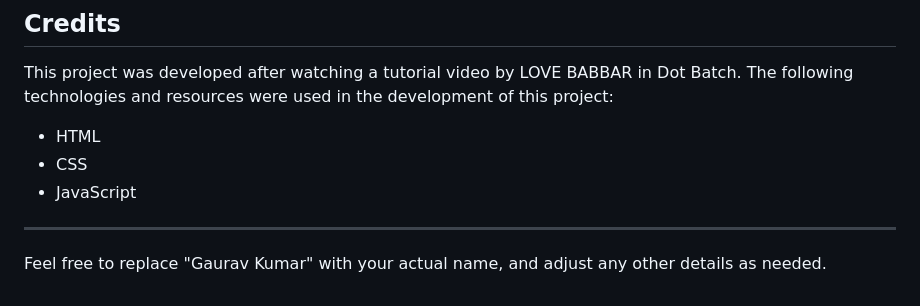
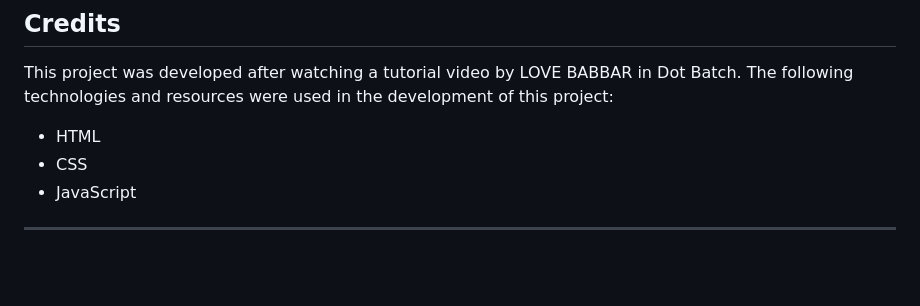
Before and after one commit to mzohaib-dev/random-password-generator, a Markdown page: README.md, the part around the change. Drawn GitHub-style; blank space fills up the shorter version.

```diff
--- a/README.md
+++ b/README.md
@@ -56,5 +56,3 @@ This project was developed after watching a tutorial video by LOVE BABBAR in Dot
 - JavaScript
 
 ---
-
-Feel free to replace "Gaurav Kumar" with your actual name, and adjust any other details as needed.
```
